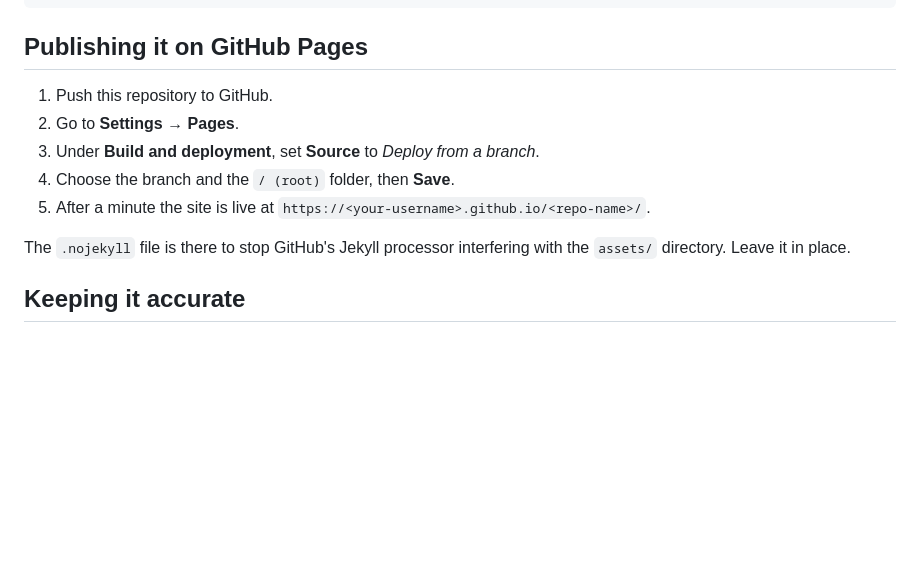
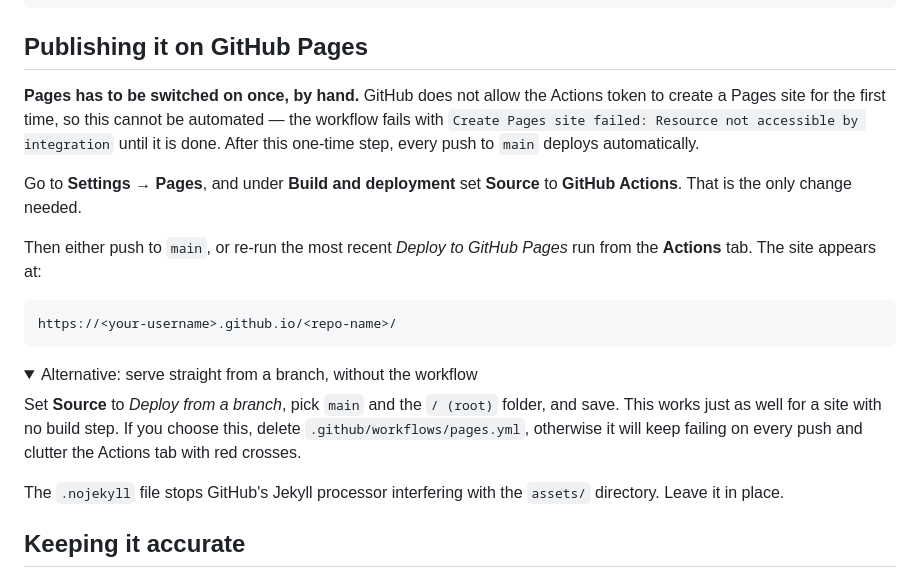
Before and after one commit to panahovf/immigration_pnp, a Markdown page: README.md, the part around the change. Drawn GitHub-style; folded sections open; blank space fills up the shorter version.

Commit message:
Correct the Pages setup instructions
The deploy workflow cannot enable Pages on its first run: GitHub refuses
`Create Pages site` for the Actions token with "Resource not accessible by
integration", regardless of the pages: write permission. Enabling Pages is a
one-time manual step, so document that plainly rather than implying the
workflow handles it, and note the branch-served alternative along with the
need to delete the workflow if that route is taken.

Co-Authored-By: Claude Opus 5 <noreply@anthropic.com>
Claude-Session: https://claude.ai/code/session_01CsYZxXqwNLhDqikmWjvsGc

````diff
--- a/README.md
+++ b/README.md
@@ -42,14 +42,32 @@ python3 -m http.server 8000
 
 ## Publishing it on GitHub Pages
 
-1. Push this repository to GitHub.
-2. Go to **Settings → Pages**.
-3. Under **Build and deployment**, set **Source** to *Deploy from a branch*.
-4. Choose the branch and the `/ (root)` folder, then **Save**.
-5. After a minute the site is live at `https://<your-username>.github.io/<repo-name>/`.
+**Pages has to be switched on once, by hand.** GitHub does not allow the Actions token to create a
+Pages site for the first time, so this cannot be automated — the workflow fails with
+`Create Pages site failed: Resource not accessible by integration` until it is done. After this
+one-time step, every push to `main` deploys automatically.
 
-The `.nojekyll` file is there to stop GitHub's Jekyll processor interfering with the `assets/`
-directory. Leave it in place.
+Go to **Settings → Pages**, and under **Build and deployment** set **Source** to **GitHub Actions**.
+That is the only change needed.
+
+Then either push to `main`, or re-run the most recent *Deploy to GitHub Pages* run from the
+**Actions** tab. The site appears at:
+
+```
+https://<your-username>.github.io/<repo-name>/
+```
+
+<details>
+<summary>Alternative: serve straight from a branch, without the workflow</summary>
+
+Set **Source** to *Deploy from a branch*, pick `main` and the `/ (root)` folder, and save. This
+works just as well for a site with no build step. If you choose this, delete
+`.github/workflows/pages.yml`, otherwise it will keep failing on every push and clutter the Actions
+tab with red crosses.
+</details>
+
+The `.nojekyll` file stops GitHub's Jekyll processor interfering with the `assets/` directory. Leave
+it in place.
 
 ## Keeping it accurate
 
````
